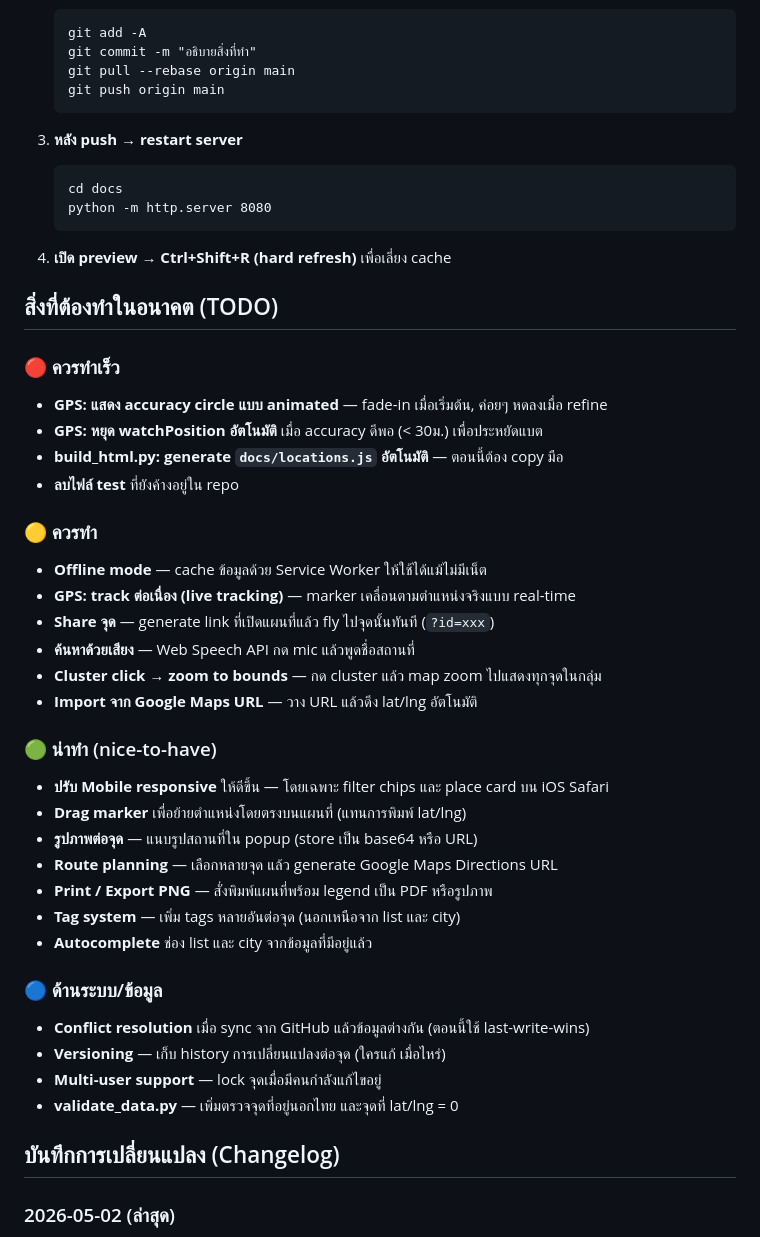
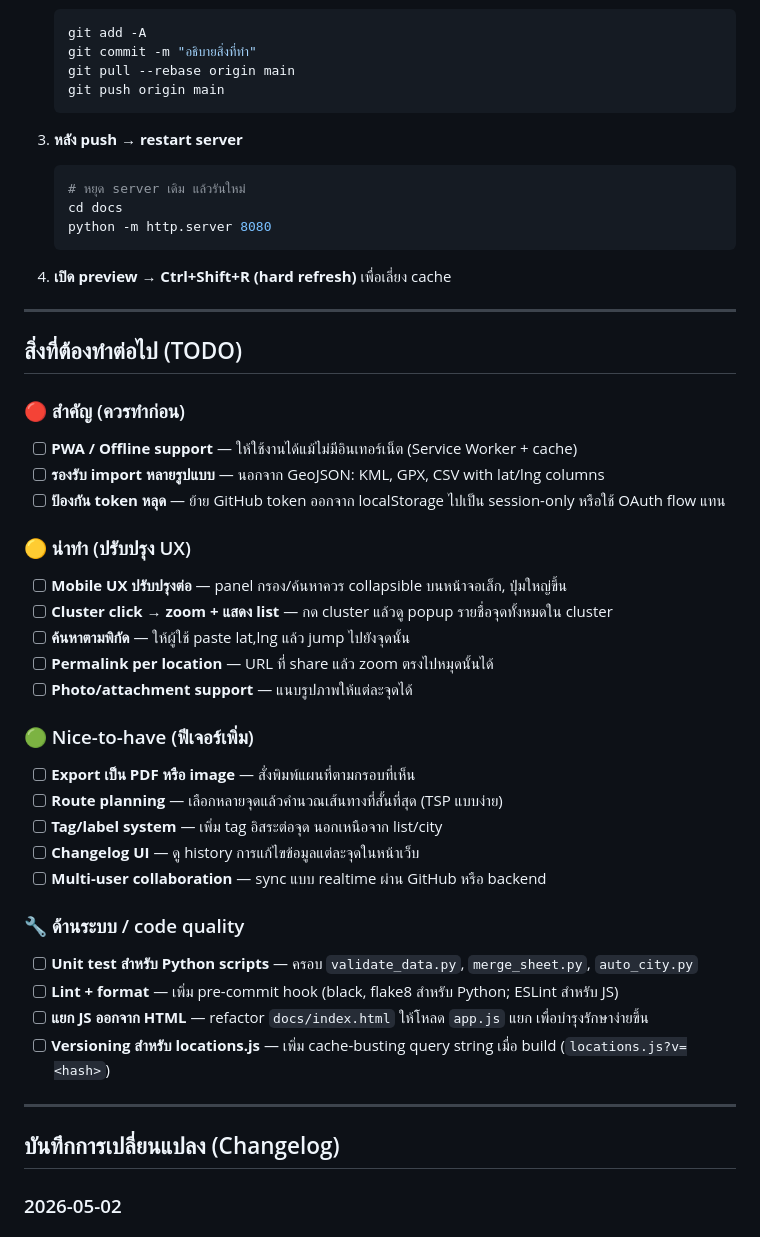
Before and after one commit to valrinx/bt-locations, a Markdown page: README.md, the part around one of its changes. GitHub-like rendering.

````diff
--- a/README.md
+++ b/README.md
@@ -71,47 +80,49 @@ python -m http.server 8080
 3. **หลัง push → restart server**
 
-   ```
+   ```bash
+   # หยุด server เดิม แล้วรันใหม่
    cd docs
    python -m http.server 8080
    ```
+
 4. **เปิด preview → Ctrl+Shift+R (hard refresh)** เพื่อเลี่ยง cache
 
-## สิ่งที่ต้องทำในอนาคต (TODO)
+---
 
-### 🔴 ควรทำเร็ว
+## สิ่งที่ต้องทำต่อไป (TODO)
 
-* **GPS: แสดง accuracy circle แบบ animated** — fade-in เมื่อเริ่มต้น, ค่อยๆ หดลงเมื่อ refine
-* **GPS: หยุด watchPosition อัตโนมัติ** เมื่อ accuracy ดีพอ (< 30ม.) เพื่อประหยัดแบต
-* **build_html.py: generate `docs/locations.js` อัตโนมัติ** — ตอนนี้ต้อง copy มือ
-* **ลบไฟล์ test** ที่ยังค้างอยู่ใน repo
+### 🔴 สำคัญ (ควรทำก่อน)
 
-### 🟡 ควรทำ
+- [ ] **PWA / Offline support** — ให้ใช้งานได้แม้ไม่มีอินเทอร์เน็ต (Service Worker + cache)
+- [ ] **รองรับ import หลายรูปแบบ** — นอกจาก GeoJSON: KML, GPX, CSV with lat/lng columns
+- [ ] **ป้องกัน token หลุด** — ย้าย GitHub token ออกจาก localStorage ไปเป็น session-only หรือใช้ OAuth flow แทน
 
-* **Offline mode** — cache ข้อมูลด้วย Service Worker ให้ใช้ได้แม้ไม่มีเน็ต
-* **GPS: track ต่อเนื่อง (live tracking)** — marker เคลื่อนตามตำแหน่งจริงแบบ real-time
-* **Share จุด** — generate link ที่เปิดแผนที่แล้ว fly ไปจุดนั้นทันที (`?id=xxx`)
-* **ค้นหาด้วยเสียง** — Web Speech API กด mic แล้วพูดชื่อสถานที่
-* **Cluster click → zoom to bounds** — กด cluster แล้ว map zoom ไปแสดงทุกจุดในกลุ่ม
-* **Import จาก Google Maps URL** — วาง URL แล้วดึง lat/lng อัตโนมัติ
+### 🟡 น่าทำ (ปรับปรุง UX)
 
-### 🟢 น่าทำ (nice-to-have)
+- [ ] **Mobile UX ปรับปรุงต่อ** — panel กรอง/ค้นหาควร collapsible บนหน้าจอเล็ก, ปุ่มใหญ่ขึ้น
+- [ ] **Cluster click → zoom + แสดง list** — กด cluster แล้วดู popup รายชื่อจุดทั้งหมดใน cluster
+- [ ] **ค้นหาตามพิกัด** — ให้ผู้ใช้ paste lat,lng แล้ว jump ไปยังจุดนั้น
+- [ ] **Permalink per location** — URL ที่ share แล้ว zoom ตรงไปหมุดนั้นได้
+- [ ] **Photo/attachment support** — แนบรูปภาพให้แต่ละจุดได้
 
-* **ปรับ Mobile responsive** ให้ดีขึ้น — โดยเฉพาะ filter chips และ place card บน iOS Safari
-* **Drag marker** เพื่อย้ายตำแหน่งโดยตรงบนแผนที่ (แทนการพิมพ์ lat/lng)
-* **รูปภาพต่อจุด** — แนบรูปสถานที่ใน popup (store เป็น base64 หรือ URL)
-* **Route planning** — เลือกหลายจุด แล้ว generate Google Maps Directions URL
-* **Print / Export PNG** — สั่งพิมพ์แผนที่พร้อม legend เป็น PDF หรือรูปภาพ
-* **Tag system** — เพิ่ม tags หลายอันต่อจุด (นอกเหนือจาก list และ city)
-* **Autocomplete** ช่อง list และ city จากข้อมูลที่มีอยู่แล้ว
+### 🟢 Nice-to-have (ฟีเจอร์เพิ่ม)
 
-### 🔵 ด้านระบบ/ข้อมูล
+- [ ] **Export เป็น PDF หรือ image** — สั่งพิมพ์แผนที่ตามกรอบที่เห็น
+- [ ] **Route planning** — เลือกหลายจุดแล้วคำนวณเส้นทางที่สั้นที่สุด (TSP แบบง่าย)
+- [ ] **Tag/label system** — เพิ่ม tag อิสระต่อจุด นอกเหนือจาก list/city
+- [ ] **Changelog UI** — ดู history การแก้ไขข้อมูลแต่ละจุดในหน้าเว็บ
+- [ ] **Multi-user collaboration** — sync แบบ realtime ผ่าน GitHub หรือ backend
 
-* **Conflict resolution** เมื่อ sync จาก GitHub แล้วข้อมูลต่างกัน (ตอนนี้ใช้ last-write-wins)
-* **Versioning** — เก็บ history การเปลี่ยนแปลงต่อจุด (ใครแก้ เมื่อไหร่)
-* **Multi-user support** — lock จุดเมื่อมีคนกำลังแก้ไขอยู่
-* **validate_data.py** — เพิ่มตรวจจุดที่อยู่นอกไทย และจุดที่ lat/lng = 0
+### 🔧 ด้านระบบ / code quality
+
+- [ ] **Unit test สำหรับ Python scripts** — ครอบ `validate_data.py`, `merge_sheet.py`, `auto_city.py`
+- [ ] **Lint + format** — เพิ่ม pre-commit hook (black, flake8 สำหรับ Python; ESLint สำหรับ JS)
+- [ ] **แยก JS ออกจาก HTML** — refactor `docs/index.html` ให้โหลด `app.js` แยก เพื่อบำรุงรักษาง่ายขึ้น
+- [ ] **Versioning สำหรับ locations.js** — เพิ่ม cache-busting query string เมื่อ build (`locations.js?v=<hash>`)
+
+---
 
 ## บันทึกการเปลี่ยนแปลง (Changelog)
 
-### 2026-05-02 (ล่าสุด)
+### 2026-05-02
 
````
Also changed, not shown: other parts of README.md (+59 -62 lines).
